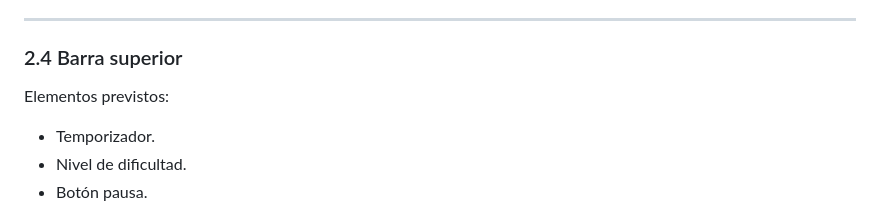
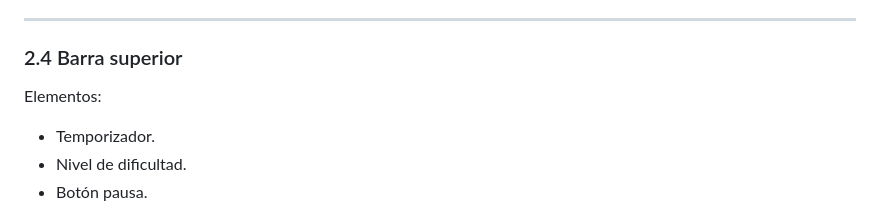
Before and after one commit to Juanguzre/PF-Cerebro, a Markdown page: Diseno/Interfaz y Reglas/README.md, the part around the change. Drawn GitHub-style.

Commit message:
Update section header and list items in README

```diff
--- a/Diseno/Interfaz y Reglas/README.md
+++ b/Diseno/Interfaz y Reglas/README.md
@@ -68,7 +68,7 @@ Ambos incluirán:
 
 ### 2.4 Barra superior
 
-Elementos previstos:
+Elementos:
 
 - Temporizador.
 - Nivel de dificultad.
```
